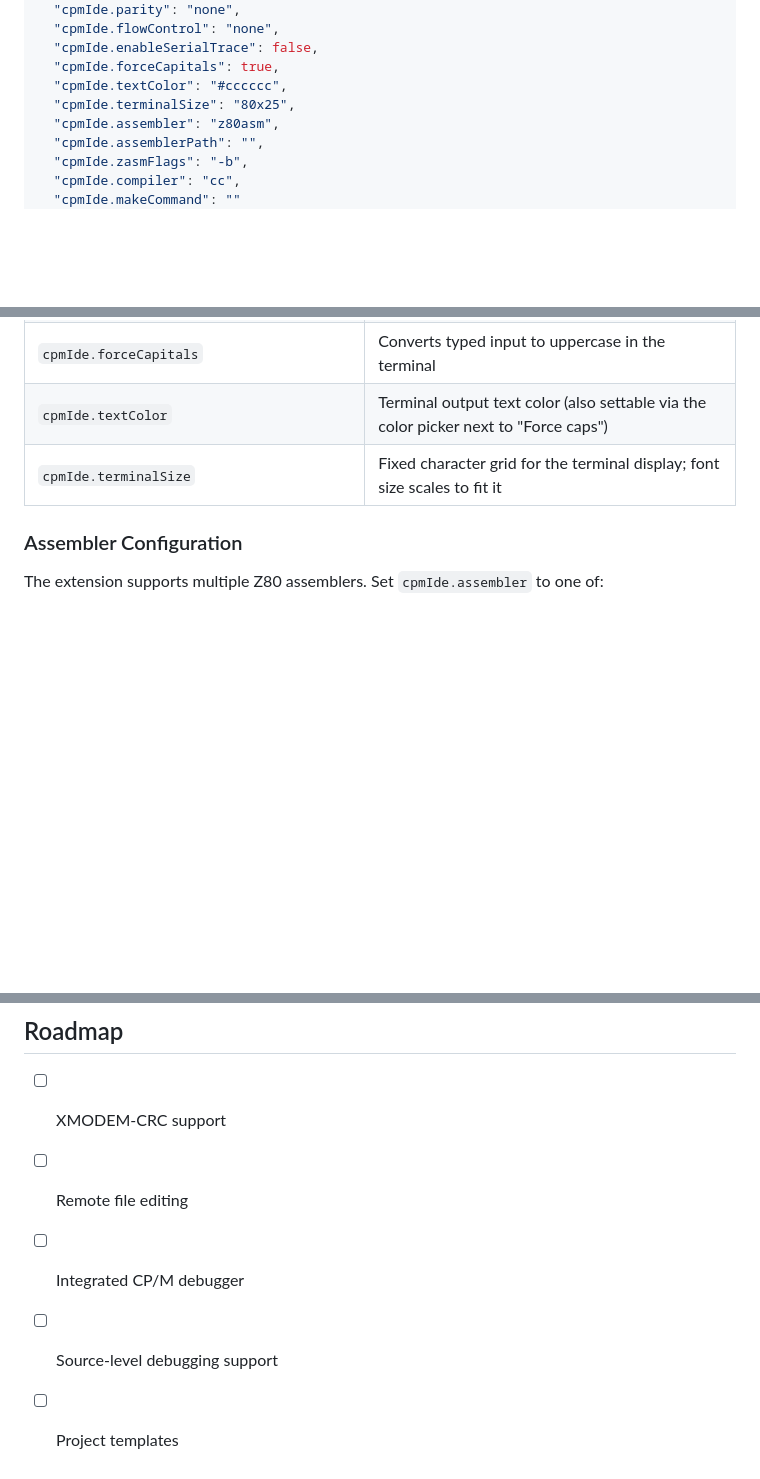
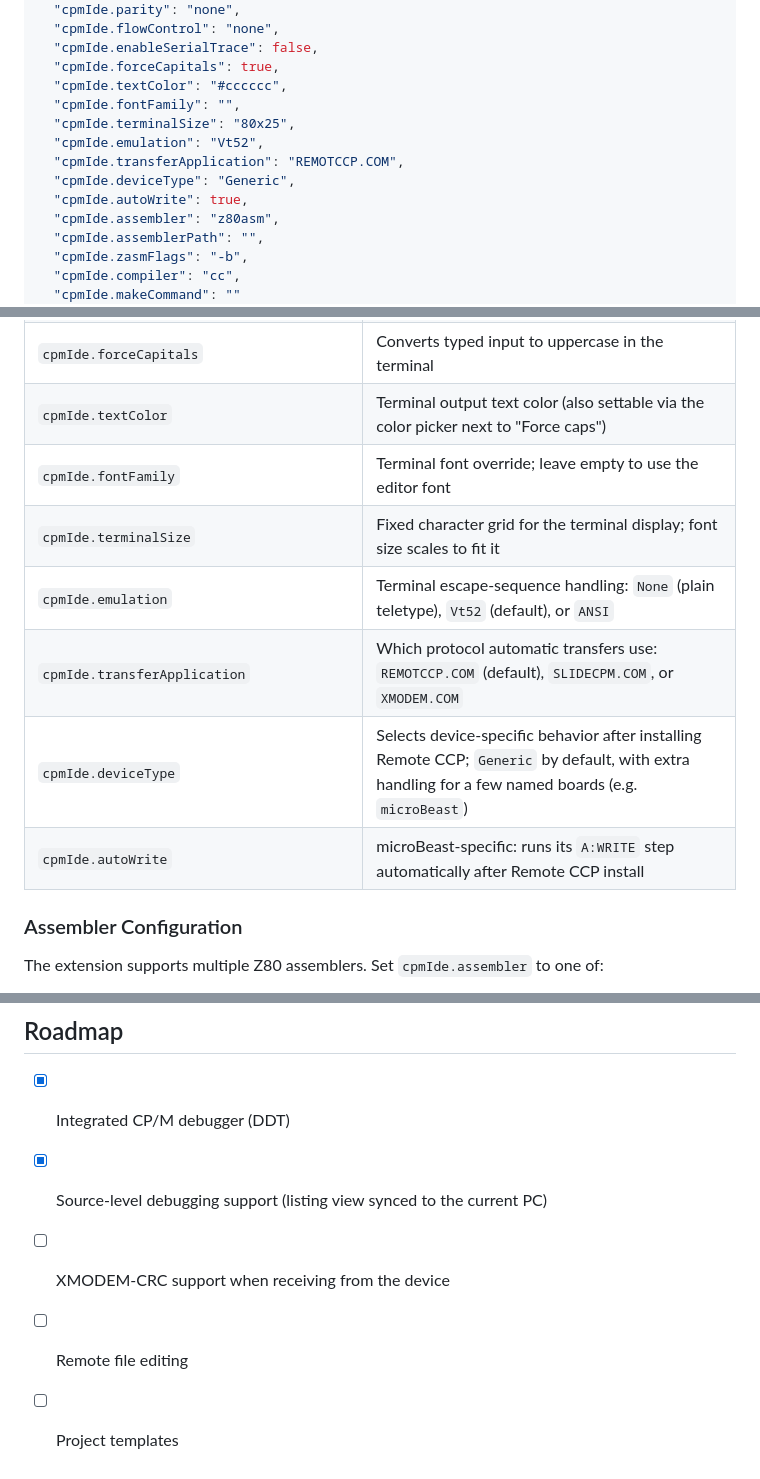
Before and after one commit to rockcat/cpm_ide, a Markdown page: README.md, 3 parts joined by grey strips. GitHub-like rendering; blank space fills up the shorter version.

```diff
--- a/README.md
+++ b/README.md
@@ -72,7 +84,12 @@ Configure the extension via VS Code settings:
   "cpmIde.enableSerialTrace": false,
   "cpmIde.forceCapitals": true,
   "cpmIde.textColor": "#cccccc",
+  "cpmIde.fontFamily": "",
   "cpmIde.terminalSize": "80x25",
+  "cpmIde.emulation": "Vt52",
+  "cpmIde.transferApplication": "REMOTCCP.COM",
+  "cpmIde.deviceType": "Generic",
+  "cpmIde.autoWrite": true,
   "cpmIde.assembler": "z80asm",
   "cpmIde.assemblerPath": "",
   "cpmIde.zasmFlags": "-b",
@@ -87,7 +104,12 @@ Configure the extension via VS Code settings:
 | `cpmIde.enableSerialTrace` | Logs every byte sent/received to the "CP/M IDE: Serial Trace" output channel - useful for diagnosing comms issues, noisy otherwise |
 | `cpmIde.forceCapitals` | Converts typed input to uppercase in the terminal |
 | `cpmIde.textColor` | Terminal output text color (also settable via the color picker next to "Force caps") |
+| `cpmIde.fontFamily` | Terminal font override; leave empty to use the editor font |
 | `cpmIde.terminalSize` | Fixed character grid for the terminal display; font size scales to fit it |
+| `cpmIde.emulation` | Terminal escape-sequence handling: `None` (plain teletype), `Vt52` (default), or `ANSI` |
+| `cpmIde.transferApplication` | Which protocol automatic transfers use: `REMOTCCP.COM` (default), `SLIDECPM.COM`, or `XMODEM.COM` |
+| `cpmIde.deviceType` | Selects device-specific behavior after installing Remote CCP; `Generic` by default, with extra handling for a few named boards (e.g. `microBeast`) |
+| `cpmIde.autoWrite` | microBeast-specific: runs its `A:WRITE` step automatically after Remote CCP install |
 
 ### Assembler Configuration
 
@@ -232,8 +270,8 @@ Contributions welcome! Please follow the coding standards and test before submit
 
 ## Roadmap
 
-- [ ] XMODEM-CRC support
+- [x] Integrated CP/M debugger (DDT)
+- [x] Source-level debugging support (listing view synced to the current PC)
+- [ ] XMODEM-CRC support when receiving from the device
 - [ ] Remote file editing
-- [ ] Integrated CP/M debugger
-- [ ] Source-level debugging support
 - [ ] Project templates
```
Also changed, not shown: other parts of README.md (+46 -18 lines), screenshots/ddt.png (added), 8 other files.
